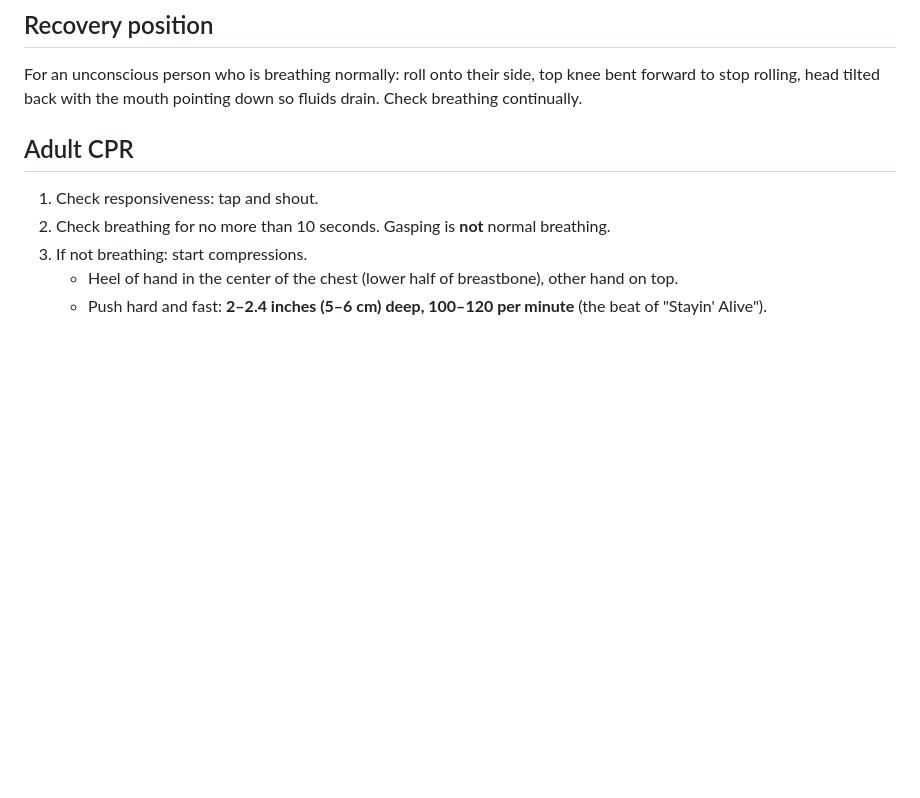
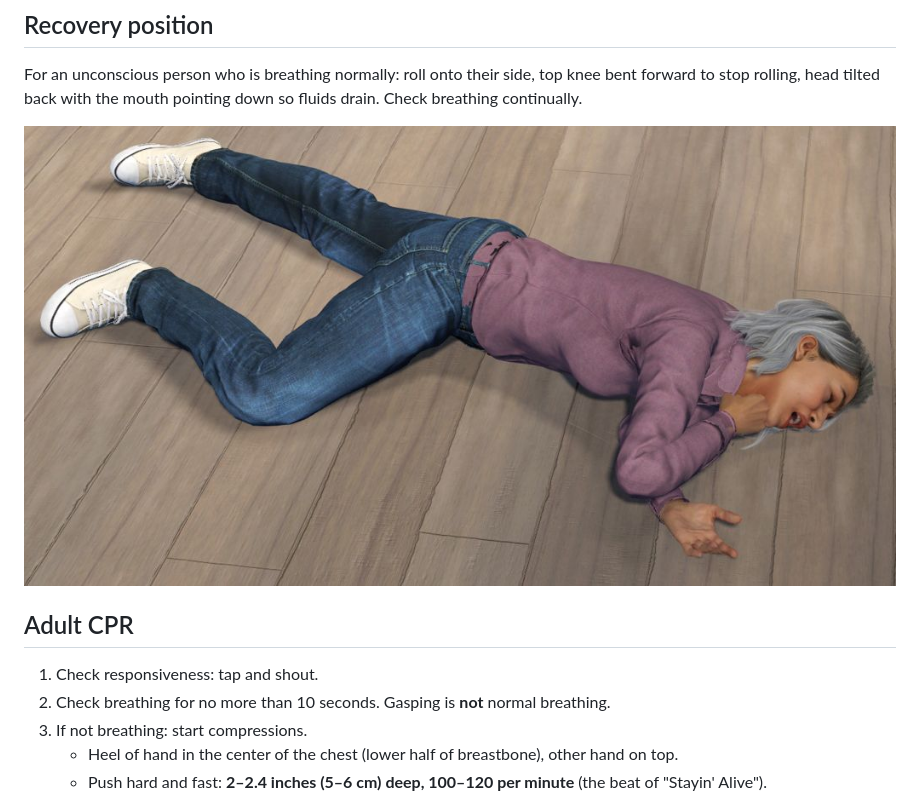
Before and after one commit to leochong/survival-prep, a Markdown page: knowledge/01-emergency-medical/07-cpr-choking-airway.md, the part around the change. Drawn GitHub-style; pictures changed too: images/01-emergency-medical/recovery-position.jpg (added); blank space fills up the shorter version.

```diff
--- a/knowledge/01-emergency-medical/07-cpr-choking-airway.md
+++ b/knowledge/01-emergency-medical/07-cpr-choking-airway.md
@@ -13,6 +13,8 @@ last_reviewed: 2026-11-03
 ## Recovery position
 
 For an unconscious person who is breathing normally: roll onto their side, top knee bent forward to stop rolling, head tilted back with the mouth pointing down so fluids drain. Check breathing continually.
+
+![Person lying on their side with top knee bent forward and hand under cheek, mouth facing the floor](../../images/01-emergency-medical/recovery-position.jpg)
 
 ## Adult CPR
 
```
Also changed, not shown: README.md (+1 -1 lines), images/README.md (+1 -0 lines), 2 other files.
